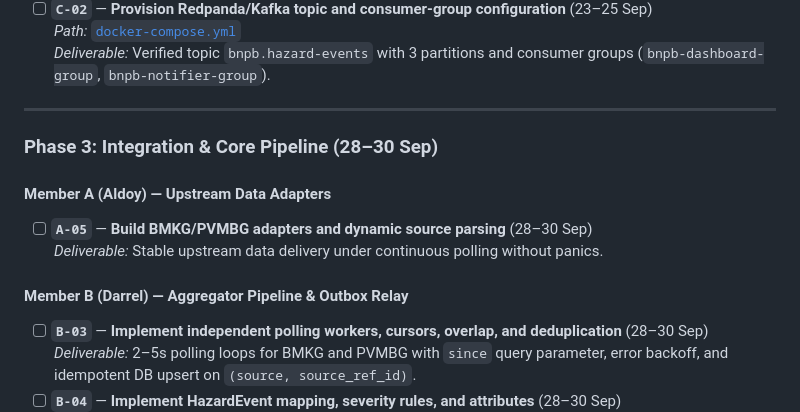
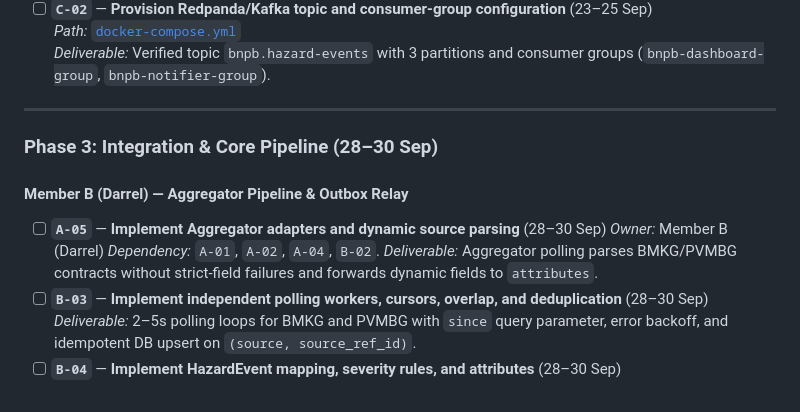
Before and after one commit to Darsua/AAT, a Markdown page: docs/tracker.md, the part around one of its changes. Drawn GitHub-style.

```diff
--- a/docs/tracker.md
+++ b/docs/tracker.md
@@ -67,11 +67,11 @@
 
 ### Phase 3: Integration & Core Pipeline (28–30 Sep)
 
-#### Member A (Aldoy) — Upstream Data Adapters
-- [ ] **`A-05`** — **Build BMKG/PVMBG adapters and dynamic source parsing** (28–30 Sep)
-  *Deliverable:* Stable upstream data delivery under continuous polling without panics.
-
 #### Member B (Darrel) — Aggregator Pipeline & Outbox Relay
+- [ ] **`A-05`** — **Implement Aggregator adapters and dynamic source parsing** (28–30 Sep)
+  *Owner:* Member B (Darrel)
+  *Dependency:* `A-01`, `A-02`, `A-04`, `B-02`.
+  *Deliverable:* Aggregator polling parses BMKG/PVMBG contracts without strict-field failures and forwards dynamic fields to `attributes`.
 - [ ] **`B-03`** — **Implement independent polling workers, cursors, overlap, and deduplication** (28–30 Sep)
   *Deliverable:* 2–5s polling loops for BMKG and PVMBG with `since` query parameter, error backoff, and idempotent DB upsert on `(source, source_ref_id)`.
 - [ ] **`B-04`** — **Implement HazardEvent mapping, severity rules, and attributes** (28–30 Sep)
```
Also changed, not shown: other parts of docs/tracker.md (+4 -4 lines).
